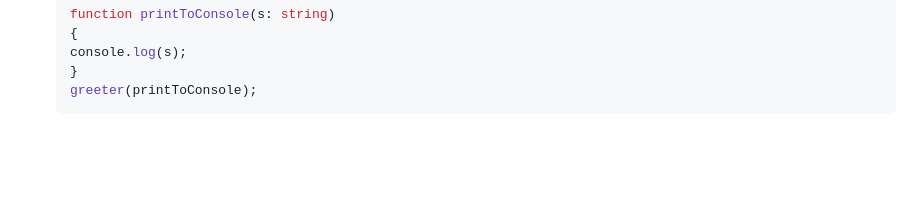
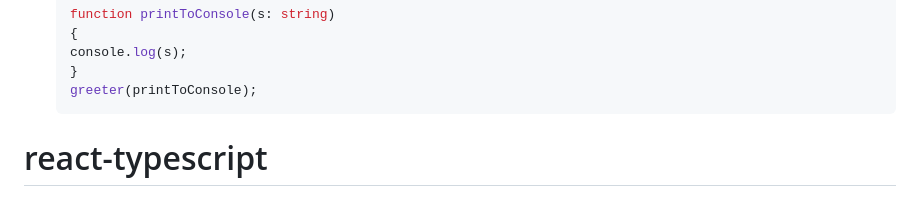
Before and after one commit to mrwilbroad/Learn-typescript, a Markdown page: README.md, the part around the change. Drawn GitHub-style; blank space fills up the shorter version.

````diff
--- a/README.md
+++ b/README.md
@@ -52,3 +52,5 @@ Functions are the basic building block of any application, whether they’re loc
   }
   greeter(printToConsole);
   ```
+
+# react-typescript
````
